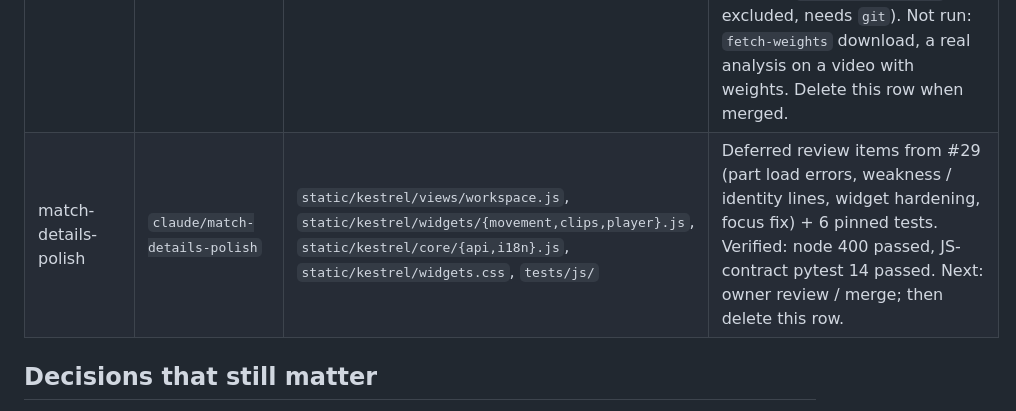
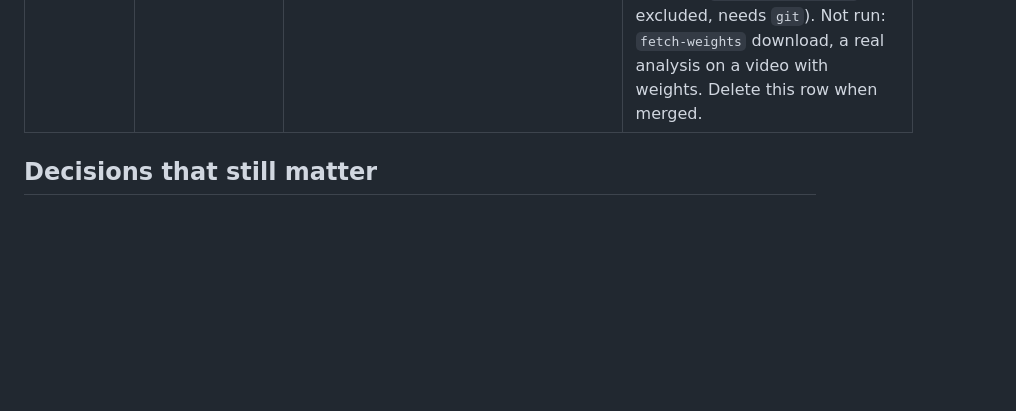
Before and after one commit to seafood-rice/Good-Badminton, a Markdown page: .ai/STATE.md, the part around the change. GitHub-like rendering; blank space fills up the shorter version.

Commit message:
docs(state): drop merged match-details-polish row (#30) (#31)

```diff
--- a/.ai/STATE.md
+++ b/.ai/STATE.md
@@ -44,7 +44,6 @@ merged as #13; its dead-time gap builder (`--gaps`) and the `/` -> Kestrel servi
 | learned-hit-detection | `claude/learned-hit-detection` | `badminton_analysis/stroke/`, `system.py`, `stroke_recog/recognizer.py`, `shuttle_track/tracknet.py`, `third_party/tracknet/`, `static/kestrel/legacy/kestrel-legacy.js`, `main.py`, `app.py`, `scripts/*hit*`, `scripts/shuttleset_labels.py`, `tests/test_hit_*` | First model on owner's Axelsen labels: recall 0.80, precision 0.67 (bar 0.60 / 0.70), hitter 0.88. Dead-time rebuild runs detached (`data/hit_dataset_gaps/build.log`; `stop_build.ps1` / `resume_build.ps1` there). Next: when it shows BUILD DONE, retrain on `data/hit_dataset` + `data/hit_dataset_gaps` (val Sindhu), re-score the 4 Axelsen stretches. Spec/plan: `docs/superpowers/*/2026-10-04-learned-hit-detection*`. `app.py` now serves `kestrel.html` at `/` and binds `0.0.0.0` (merged). Note: claude/stroke-timeline-mismatch-2bfb29 deletes stroke_recog/; rebase before touching it. |
 | split-match-linking | `claude/match-split-side-change-58a409` | `badminton_analysis/library/athletes.py`, `insights/aggregate.py`, `web/athletes_routes.py`, `app.py` (`_forget_match_record`), `static/kestrel/views/matches.js`, `static/kestrel/core/i18n.js` | Spec `docs/superpowers/specs/2026-10-21-split-match-linking-design.md`. Built: link a video as part N of a match (manual, sides-swapped flag); one expandable Matches row. Verified 2026-10-21: full pytest 2047 passed / 2 skipped, `node --test tests/js/*.test.mjs` 280 passed, live UI + API check on seeded data. Next: owner review/merge of the PR; then delete this row. Follow-ups: explicit `{part_of: null}` unlink (stale-tab safety), `has_record` flag on overview rows (UI guesses today). |
 | docker-migration-compose | `claude/docker-migration-compose-a48190` | `Dockerfile`, `.dockerignore`, `docker-compose*.yml`, `README.md`, `README_EN.md` | Image + compose (GPU default, CPU override) and README Docker sections done. Verified on RTX 4090 host: both images build; GPU image sees CUDA (torch + onnxruntime CUDA session); stack healthy; `pytest` in GPU image 1936 passed, 3 skipped (`test_ai_overlap.py` excluded, needs `git`). Not run: `fetch-weights` download, a real analysis on a video with weights. Delete this row when merged. |
-| match-details-polish | `claude/match-details-polish` | `static/kestrel/views/workspace.js`, `static/kestrel/widgets/{movement,clips,player}.js`, `static/kestrel/core/{api,i18n}.js`, `static/kestrel/widgets.css`, `tests/js/` | Deferred review items from #29 (part load errors, weakness / identity lines, widget hardening, focus fix) + 6 pinned tests. Verified: node 400 passed, JS-contract pytest 14 passed. Next: owner review / merge; then delete this row. |
 
 ## Decisions that still matter
 
```
